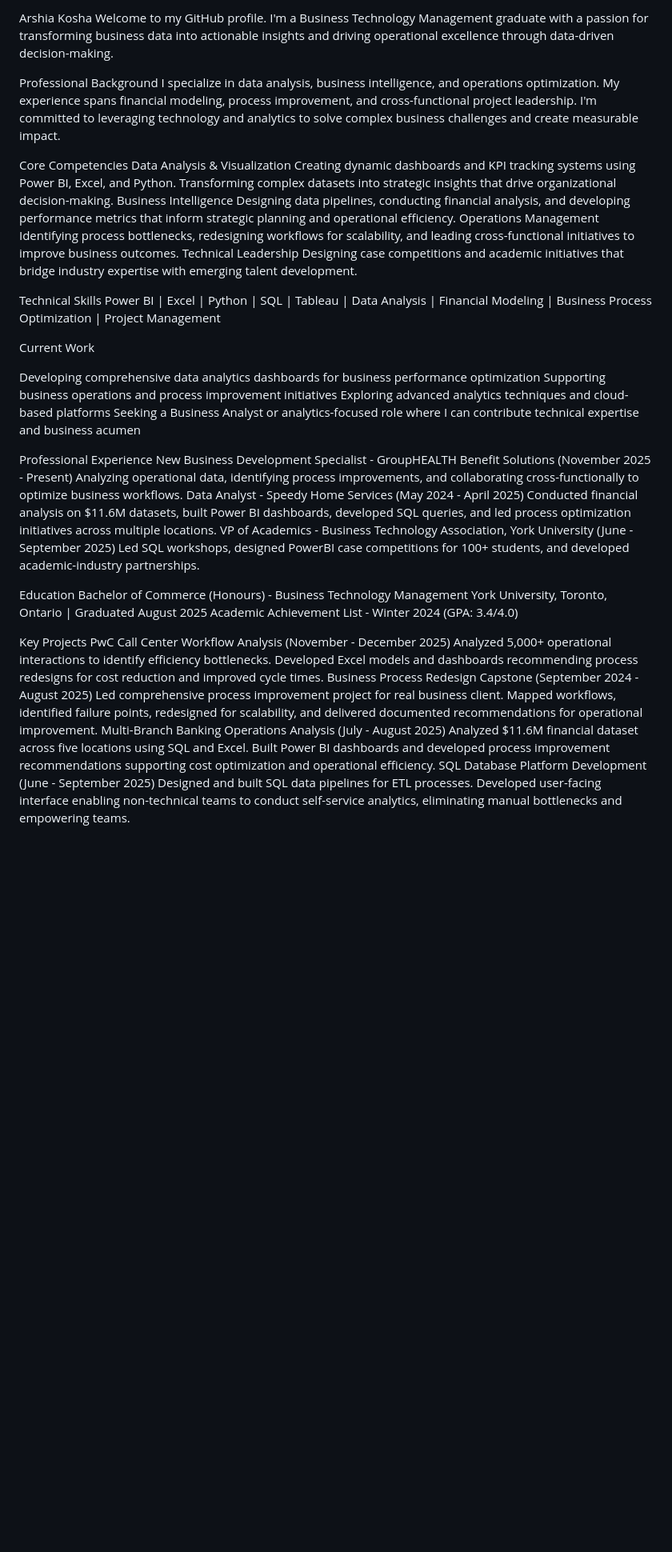
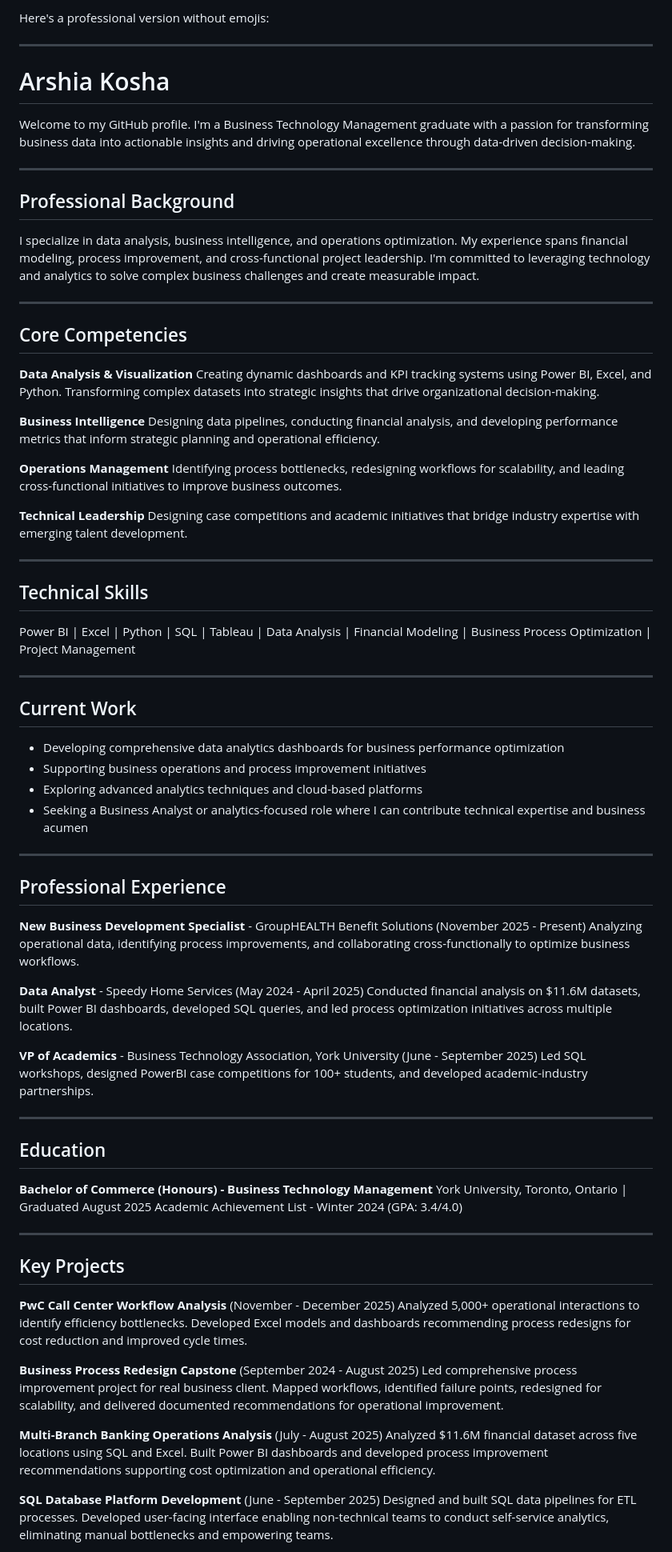
Before and after one commit to Arshiakosha/Arshiakosha, a Markdown page: README.md, the part around one of its changes. Shown at 80% size. Rendered like a GitHub page; blank space fills up the shorter version.

Commit message:
Revise README for professional tone and structure

```diff
--- a/README.md
+++ b/README.md
@@ -1,50 +1,82 @@
-Arshia Kosha
+Here's a professional version without emojis:
+
+---
+
+# Arshia Kosha
+
 Welcome to my GitHub profile. I'm a Business Technology Management graduate with a passion for transforming business data into actionable insights and driving operational excellence through data-driven decision-making.
 
-Professional Background
+---
+
+## Professional Background
+
 I specialize in data analysis, business intelligence, and operations optimization. My experience spans financial modeling, process improvement, and cross-functional project leadership. I'm committed to leveraging technology and analytics to solve complex business challenges and create measurable impact.
 
-Core Competencies
-Data Analysis & Visualization
+---
+
+## Core Competencies
+
+**Data Analysis & Visualization**
 Creating dynamic dashboards and KPI tracking systems using Power BI, Excel, and Python. Transforming complex datasets into strategic insights that drive organizational decision-making.
-Business Intelligence
+
+**Business Intelligence**
 Designing data pipelines, conducting financial analysis, and developing performance metrics that inform strategic planning and operational efficiency.
-Operations Management
+
+**Operations Management**
 Identifying process bottlenecks, redesigning workflows for scalability, and leading cross-functional initiatives to improve business outcomes.
-Technical Leadership
+
+**Technical Leadership**
 Designing case competitions and academic initiatives that bridge industry expertise with emerging talent development.
 
-Technical Skills
+---
+
+## Technical Skills
+
 Power BI | Excel | Python | SQL | Tableau | Data Analysis | Financial Modeling | Business Process Optimization | Project Management
 
-Current Work
+---
 
-Developing comprehensive data analytics dashboards for business performance optimization
-Supporting business operations and process improvement initiatives
-Exploring advanced analytics techniques and cloud-based platforms
-Seeking a Business Analyst or analytics-focused role where I can contribute technical expertise and business acumen
+## Current Work
 
+- Developing comprehensive data analytics dashboards for business performance optimization
+- Supporting business operations and process improvement initiatives
+- Exploring advanced analytics techniques and cloud-based platforms
+- Seeking a Business Analyst or analytics-focused role where I can contribute technical expertise and business acumen
 
-Professional Experience
-New Business Development Specialist - GroupHEALTH Benefit Solutions (November 2025 - Present)
+---
+
+## Professional Experience
+
+**New Business Development Specialist** - GroupHEALTH Benefit Solutions (November 2025 - Present)
 Analyzing operational data, identifying process improvements, and collaborating cross-functionally to optimize business workflows.
-Data Analyst - Speedy Home Services (May 2024 - April 2025)
+
+**Data Analyst** - Speedy Home Services (May 2024 - April 2025)
 Conducted financial analysis on $11.6M datasets, built Power BI dashboards, developed SQL queries, and led process optimization initiatives across multiple locations.
-VP of Academics - Business Technology Association, York University (June - September 2025)
+
+**VP of Academics** - Business Technology Association, York University (June - September 2025)
 Led SQL workshops, designed PowerBI case competitions for 100+ students, and developed academic-industry partnerships.
 
-Education
-Bachelor of Commerce (Honours) - Business Technology Management
+---
+
+## Education
+
+**Bachelor of Commerce (Honours) - Business Technology Management**
 York University, Toronto, Ontario | Graduated August 2025
 Academic Achievement List - Winter 2024 (GPA: 3.4/4.0)
 
-Key Projects
-PwC Call Center Workflow Analysis (November - December 2025)
+---
+
+## Key Projects
+
+**PwC Call Center Workflow Analysis** (November - December 2025)
 Analyzed 5,000+ operational interactions to identify efficiency bottlenecks. Developed Excel models and dashboards recommending process redesigns for cost reduction and improved cycle times.
-Business Process Redesign Capstone (September 2024 - August 2025)
+
+**Business Process Redesign Capstone** (September 2024 - August 2025)
 Led comprehensive process improvement project for real business client. Mapped workflows, identified failure points, redesigned for scalability, and delivered documented recommendations for operational improvement.
-Multi-Branch Banking Operations Analysis (July - August 2025)
+
+**Multi-Branch Banking Operations Analysis** (July - August 2025)
 Analyzed $11.6M financial dataset across five locations using SQL and Excel. Built Power BI dashboards and developed process improvement recommendations supporting cost optimization and operational efficiency.
-SQL Database Platform Development (June - September 2025)
+
+**SQL Database Platform Development** (June - September 2025)
 Designed and built SQL data pipelines for ETL processes. Developed user-facing interface enabling non-technical teams to conduct self-service analytics, eliminating manual bottlenecks and empowering teams.
 
```
Also changed, not shown: other parts of README.md (+10 -2 lines).
